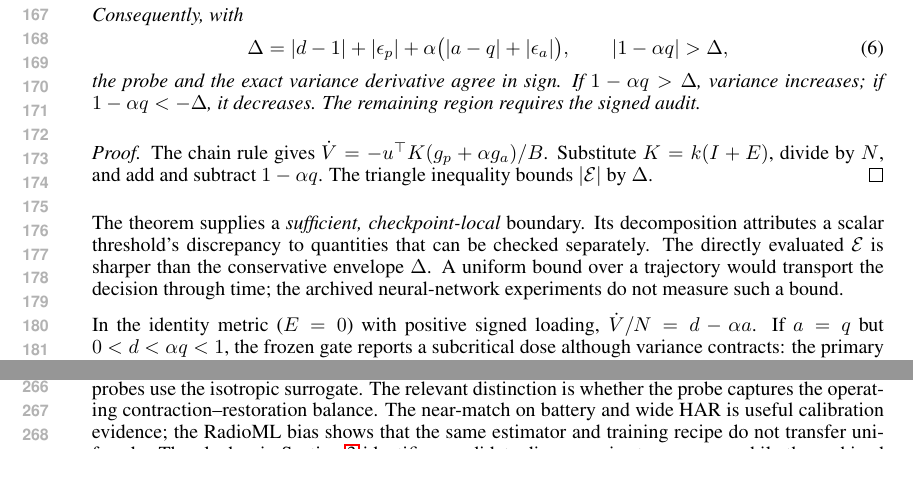
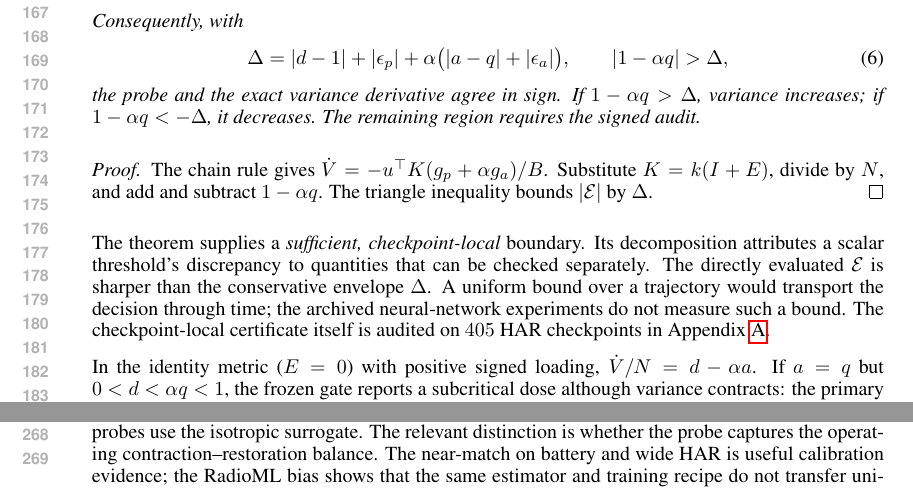
Before and after one commit to code-2026l/RepFix, a LaTeX paper (paper/RepFix_ICLR2027.tex): two parts of pages 4 and 5 of 37, joined at a grey line, cut so that both start at the same text. Compiled offline with pdfLaTeX.

Commit message:
Point the validity theorem at its own checkpoint audit
Theorem thm:probe_boundary is the paper's strongest theoretical claim and it
was audited empirically (405 HAR checkpoints, 3 widths x 9 doses x 3 seeds x 5
audited epochs), but the only route from the theorem to that audit was three
pages later in Section 4.4, where the sentence reports a diagnostic statistic
(median restoration alignment 0.065) rather than the certificate's firing
behaviour. A reviewer reading the theorem therefore had no signal that it had
been tested at all.

One sentence is appended to the scope paragraph that follows the proof. It
sits immediately after the statement that the archived experiments do not
measure a uniform trajectory bound, so the contrast is explicit: what is not
measured is named, and the checkpoint-local certificate that *is* measured is
pointed at in the same breath.

No new numbers (405 already appears in Section 4.4), no new label, no new
float. Main text still ends on page 9; --pages 8 still fails.

```diff
--- a/paper/RepFix_ICLR2027.tex
+++ b/paper/RepFix_ICLR2027.tex
@@ -146,7 +146,7 @@ the probe and the exact variance derivative agree in sign. If $1-\alpha q>\Delta
 The chain rule gives $\dot V=-u^\top K(g_p+\alpha g_a)/B$. Substitute $K=k(I+E)$, divide by $N$, and add and subtract $1-\alpha q$. The triangle inequality bounds $|\mathcal E|$ by $\Delta$.
 \end{proof}
 
-The theorem supplies a \emph{sufficient, checkpoint-local} boundary. Its decomposition attributes a scalar threshold's discrepancy to quantities that can be checked separately. The directly evaluated $\mathcal E$ is sharper than the conservative envelope $\Delta$. A uniform bound over a trajectory would transport the decision through time; the archived neural-network experiments do not measure such a bound.
+The theorem supplies a \emph{sufficient, checkpoint-local} boundary. Its decomposition attributes a scalar threshold's discrepancy to quantities that can be checked separately. The directly evaluated $\mathcal E$ is sharper than the conservative envelope $\Delta$. A uniform bound over a trajectory would transport the decision through time; the archived neural-network experiments do not measure such a bound. The checkpoint-local certificate itself is audited on $405$ HAR checkpoints in Appendix~\ref{app:boundary_proof}.
 
 In the identity metric ($E=0$) with positive signed loading, $\dot V/N=d-\alpha a$. If $a=q$ but $0<d<\alpha q<1$, the frozen gate reports a subcritical dose although variance contracts: the primary norm overstates restoration. If $a=-q$, the unsigned gate can report danger while the auxiliary expands variance. If $a$ changes after calibration, the error moves with $a-q$. These are algebraic predictions about the sign of the diagnostic error, rather than an assumption that every high probe value indicates collapse.
 
```
Also changed, not shown: paper/RepFix_ICLR2027.pdf.
